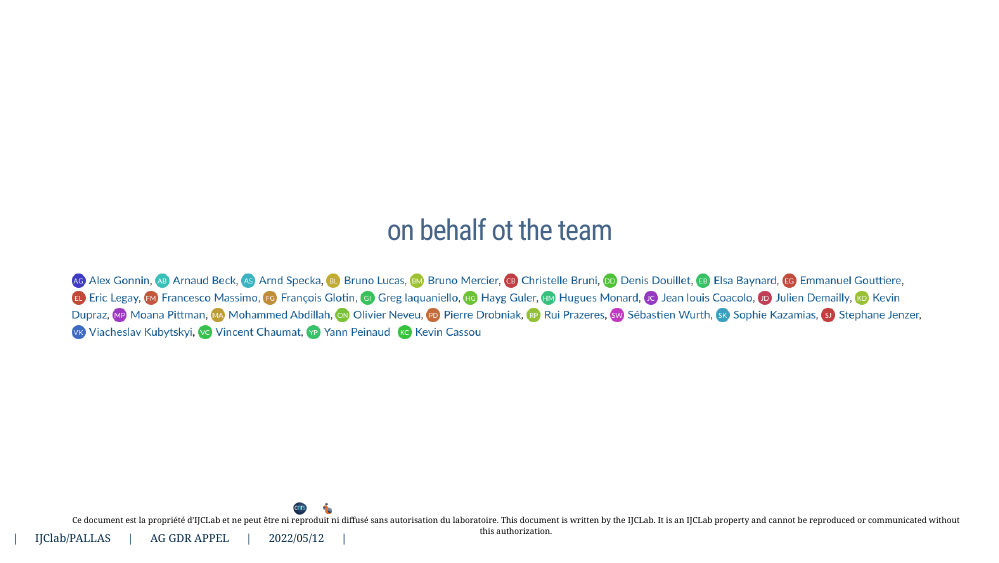
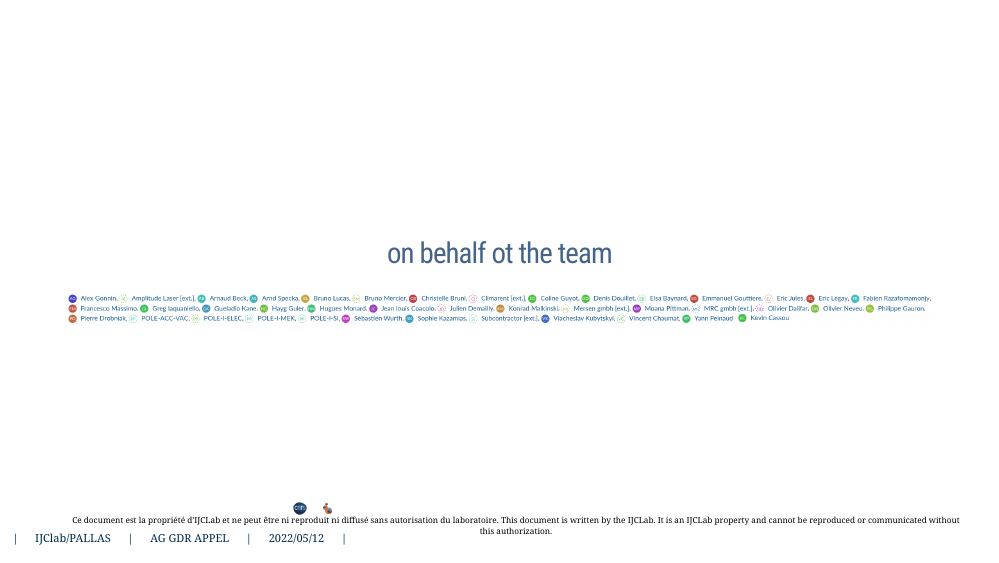
Before and after one commit to kevinCassou/slides, an R Markdown document (GDR_PALLAS_2/slides/PALLAS-AGGDR-2022.Rmd): page 2 of 33. The pictures show the slides in the output file GDR_PALLAS_2/slides/PALLAS-AGGDR-2022.html that the author committed with the source; the slides are laid out offline by our stand-in for remark.js, each with all of its steps uncovered, in fonts that may differ from those the slides ask for, and without slide numbers, shadows or browser add-ons; a font, style sheet, LaTeX package, included part or bibliography that could not be used is replaced or left out.

Commit message:
update team 2022 status

```diff
--- a/GDR_PALLAS_2/slides/PALLAS-AGGDR-2022.Rmd
+++ b/GDR_PALLAS_2/slides/PALLAS-AGGDR-2022.Rmd
@@ -98,7 +98,7 @@ class: center, middle
 
 ## on behalf ot the team
 
-![](img/pallas-team-2021.png)
+![](img/pallas-team-2022.png)
 
 .footnote[
 Ce document est la propriété d’IJCLab et ne peut être ni reproduit ni diffusé sans autorisation du laboratoire.
```
Also changed, not shown: GDR_PALLAS_2/slides/PALLAS-AGGDR-2022.html, GDR_PALLAS_2/slides/img/pallas-team-2022.png (added).
